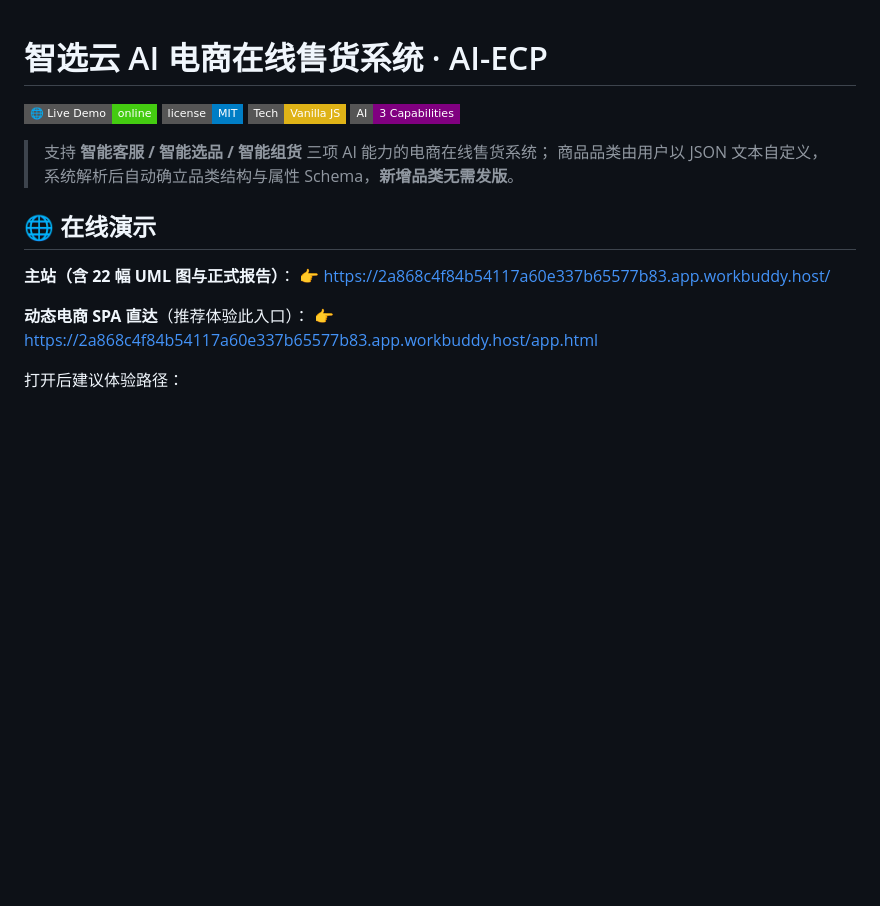
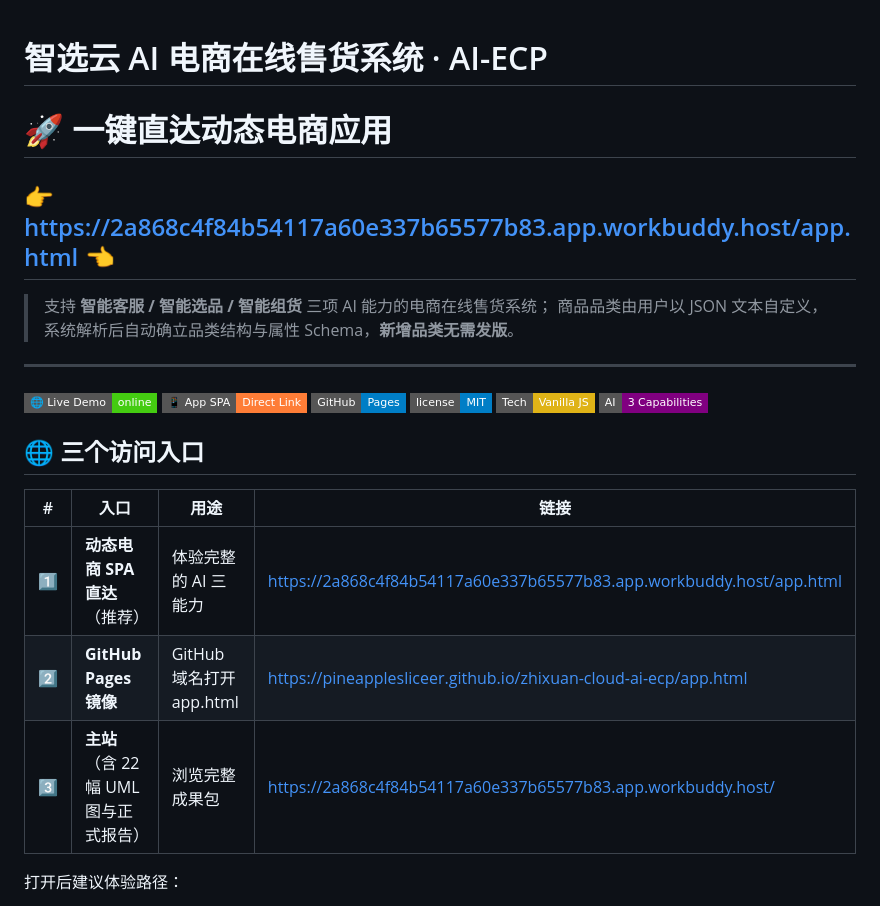
Before and after one commit to pineapplesliceer/zhixuan-cloud-ai-ecp, a Markdown page: README.md, the part around the change. Drawn GitHub-style; badges without logos; blank space fills up the shorter version.

Commit message:
docs(README): 突出 app.html 直达链接

```diff
--- a/README.md
+++ b/README.md
@@ -1,20 +1,28 @@
 # 智选云 AI 电商在线售货系统 · AI-ECP
 
+# 🚀 一键直达动态电商应用
+
+## 👉 https://2a868c4f84b54117a60e337b65577b83.app.workbuddy.host/app.html 👈
+
+> 支持 **智能客服 / 智能选品 / 智能组货** 三项 AI 能力的电商在线售货系统；
+> 商品品类由用户以 JSON 文本自定义，系统解析后自动确立品类结构与属性 Schema，**新增品类无需发版**。
+
+---
+
 [![Live Demo](https://img.shields.io/badge/🌐_Live_Demo-online-success?style=flat-square)](https://2a868c4f84b54117a60e337b65577b83.app.workbuddy.host)
+[![App SPA](https://img.shields.io/badge/📱_App_SPA-Direct_Link-orange?style=flat-square)](https://2a868c4f84b54117a60e337b65577b83.app.workbuddy.host/app.html)
+[![GitHub Pages](https://img.shields.io/badge/GitHub-Pages-blue?style=flat-square)](https://pineapplesliceer.github.io/zhixuan-cloud-ai-ecp/app.html)
 [![License: MIT](https://img.shields.io/badge/license-MIT-blue.svg?style=flat-square)](LICENSE)
 [![Tech: Vanilla JS](https://img.shields.io/badge/Tech-Vanilla_JS-yellow.svg?style=flat-square)](#技术栈)
 [![AI Capabilities](https://img.shields.io/badge/AI-3_Capabilities-purple.svg?style=flat-square)](#-ai-能力引擎)
 
-> 支持 **智能客服 / 智能选品 / 智能组货** 三项 AI 能力的电商在线售货系统；
-> 商品品类由用户以 JSON 文本自定义，系统解析后自动确立品类结构与属性 Schema，**新增品类无需发版**。
+## 🌐 三个访问入口
 
-## 🌐 在线演示
-
-**主站（含 22 幅 UML 图与正式报告）**：
-👉 https://2a868c4f84b54117a60e337b65577b83.app.workbuddy.host/
-
-**动态电商 SPA 直达**（推荐体验此入口）：
-👉 https://2a868c4f84b54117a60e337b65577b83.app.workbuddy.host/app.html
+| # | 入口 | 用途 |链接 |
+|---|------|------|------|
+| 1️⃣ | **动态电商 SPA 直达**（推荐） | 体验完整的 AI 三能力 | https://2a868c4f84b54117a60e337b65577b83.app.workbuddy.host/app.html |
+| 2️⃣ | **GitHub Pages 镜像** | GitHub 域名打开 app.html | https://pineapplesliceer.github.io/zhixuan-cloud-ai-ecp/app.html |
+| 3️⃣ | **主站**（含 22 幅 UML 图与正式报告） | 浏览完整成果包 | https://2a868c4f84b54117a60e337b65577b83.app.workbuddy.host/ |
 
 打开后建议体验路径：
 - 🏠 首页 → 浏览商品 → 体验「智能组货」一键加购
```
